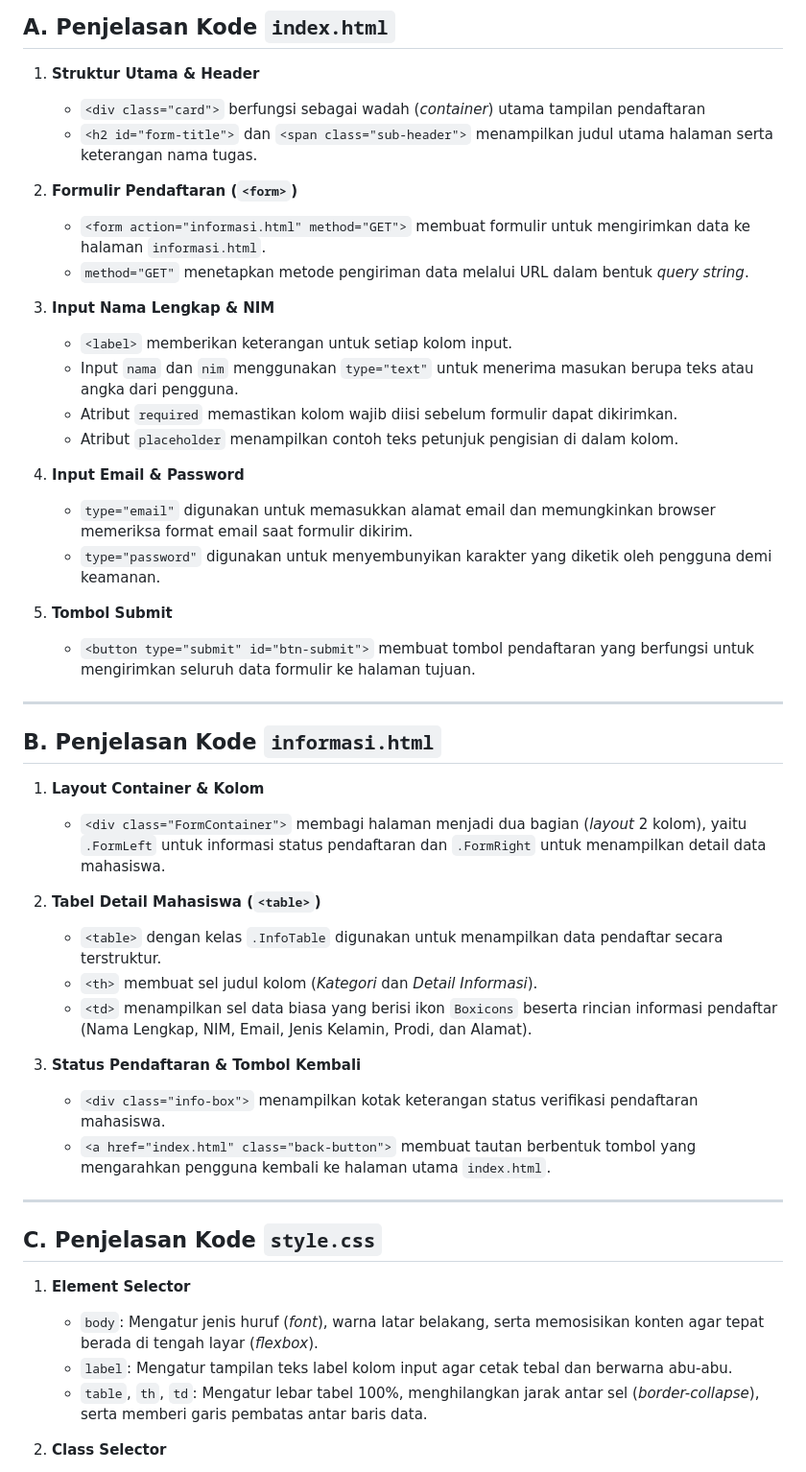
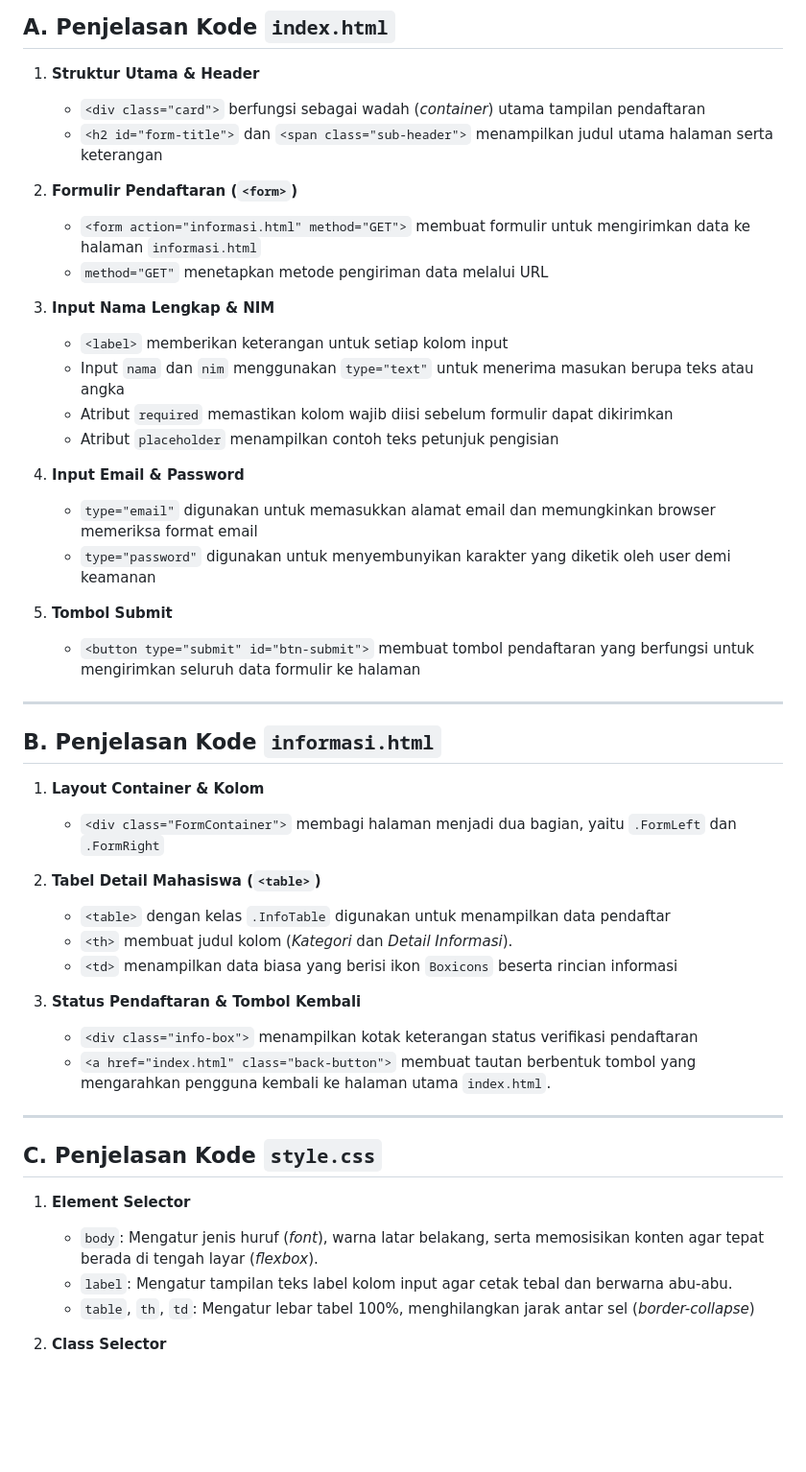
Before and after one commit to yoursky12/pemweb, a Markdown page: task_3/README.md, the part around the change. Shown at 96% size. GitHub-like rendering; blank space fills up the shorter version.

```diff
--- a/task_3/README.md
+++ b/task_3/README.md
@@ -20,39 +20,38 @@
 
 1. **Struktur Utama & Header**
    * `<div class="card">` berfungsi sebagai wadah (*container*) utama tampilan pendaftaran
-   * `<h2 id="form-title">` dan `<span class="sub-header">` menampilkan judul utama halaman serta keterangan nama tugas.
+   * `<h2 id="form-title">` dan `<span class="sub-header">` menampilkan judul utama halaman serta keterangan
 
 2. **Formulir Pendaftaran (`<form>`)**
-   * `<form action="informasi.html" method="GET">` membuat formulir untuk mengirimkan data ke halaman `informasi.html`.
-   * `method="GET"` menetapkan metode pengiriman data melalui URL dalam bentuk *query string*.
+   * `<form action="informasi.html" method="GET">` membuat formulir untuk mengirimkan data ke halaman `informasi.html`
+   * `method="GET"` menetapkan metode pengiriman data melalui URL
 
 3. **Input Nama Lengkap & NIM**
-   * `<label>` memberikan keterangan untuk setiap kolom input.
-   * Input `nama` dan `nim` menggunakan `type="text"` untuk menerima masukan berupa teks atau angka dari pengguna.
-   * Atribut `required` memastikan kolom wajib diisi sebelum formulir dapat dikirimkan.
-   * Atribut `placeholder` menampilkan contoh teks petunjuk pengisian di dalam kolom.
+   * `<label>` memberikan keterangan untuk setiap kolom input
+   * Input `nama` dan `nim` menggunakan `type="text"` untuk menerima masukan berupa teks atau angka
+   * Atribut `required` memastikan kolom wajib diisi sebelum formulir dapat dikirimkan
+   * Atribut `placeholder` menampilkan contoh teks petunjuk pengisian
 
 4. **Input Email & Password**
-   * `type="email"` digunakan untuk memasukkan alamat email dan memungkinkan browser memeriksa format email saat formulir dikirim.
-   * `type="password"` digunakan untuk menyembunyikan karakter yang diketik oleh pengguna demi keamanan.
+   * `type="email"` digunakan untuk memasukkan alamat email dan memungkinkan browser memeriksa format email
+   * `type="password"` digunakan untuk menyembunyikan karakter yang diketik oleh user demi keamanan
 
 5. **Tombol Submit**
-   * `<button type="submit" id="btn-submit">` membuat tombol pendaftaran yang berfungsi untuk mengirimkan seluruh data formulir ke halaman tujuan.
+   * `<button type="submit" id="btn-submit">` membuat tombol pendaftaran yang berfungsi untuk mengirimkan seluruh data formulir ke halaman
 
 ---
 
 ## B. Penjelasan Kode `informasi.html`
 
 1. **Layout Container & Kolom**
-   * `<div class="FormContainer">` membagi halaman menjadi dua bagian (*layout* 2 kolom), yaitu `.FormLeft` untuk informasi status pendaftaran dan `.FormRight` untuk menampilkan detail data mahasiswa.
+   * `<div class="FormContainer">` membagi halaman menjadi dua bagian, yaitu `.FormLeft` dan `.FormRight`
 
 2. **Tabel Detail Mahasiswa (`<table>`)**
-   * `<table>` dengan kelas `.InfoTable` digunakan untuk menampilkan data pendaftar secara terstruktur.
-   * `<th>` membuat sel judul kolom (*Kategori* dan *Detail Informasi*).
-   * `<td>` menampilkan sel data biasa yang berisi ikon `Boxicons` beserta rincian informasi pendaftar (Nama Lengkap, NIM, Email, Jenis Kelamin, Prodi, dan Alamat).
-
+   * `<table>` dengan kelas `.InfoTable` digunakan untuk menampilkan data pendaftar
+   * `<th>` membuat judul kolom (*Kategori* dan *Detail Informasi*).
+   * `<td>` menampilkan data biasa yang berisi ikon `Boxicons` beserta rincian informasi
 3. **Status Pendaftaran & Tombol Kembali**
-   * `<div class="info-box">` menampilkan kotak keterangan status verifikasi pendaftaran mahasiswa.
+   * `<div class="info-box">` menampilkan kotak keterangan status verifikasi pendaftaran
    * `<a href="index.html" class="back-button">` membuat tautan berbentuk tombol yang mengarahkan pengguna kembali ke halaman utama `index.html`.
 
 ---
@@ -62,7 +61,7 @@
 1. **Element Selector**
    * `body`: Mengatur jenis huruf (*font*), warna latar belakang, serta memosisikan konten agar tepat berada di tengah layar (*flexbox*).
    * `label`: Mengatur tampilan teks label kolom input agar cetak tebal dan berwarna abu-abu.
-   * `table`, `th`, `td`: Mengatur lebar tabel 100%, menghilangkan jarak antar sel (*border-collapse*), serta memberi garis pembatas antar baris data.
+   * `table`, `th`, `td`: Mengatur lebar tabel 100%, menghilangkan jarak antar sel (*border-collapse*)
 
 2. **Class Selector**
    * `.card`: Mengatur wadah form pada `index.html` dengan latar putih, batas tipis, dan efek bayangan (*box-shadow*).
```
